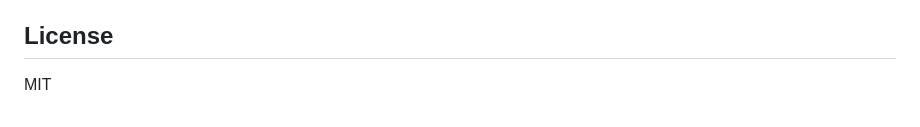
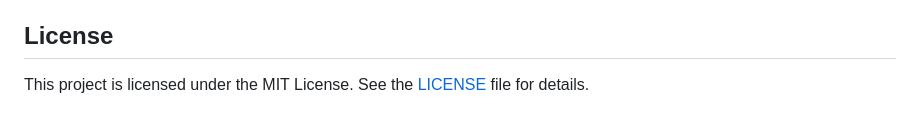
Before and after one commit to carry0987/Pipeline-JS, a Markdown page: README.md, the part around the change. Drawn GitHub-style.

```diff
--- a/README.md
+++ b/README.md
@@ -108,4 +108,4 @@ runPipeline();
 Contributions are welcome! Please open an issue or submit a pull request with your changes.
 
 ## License
-MIT
+This project is licensed under the MIT License. See the [LICENSE](LICENSE) file for details.
```
